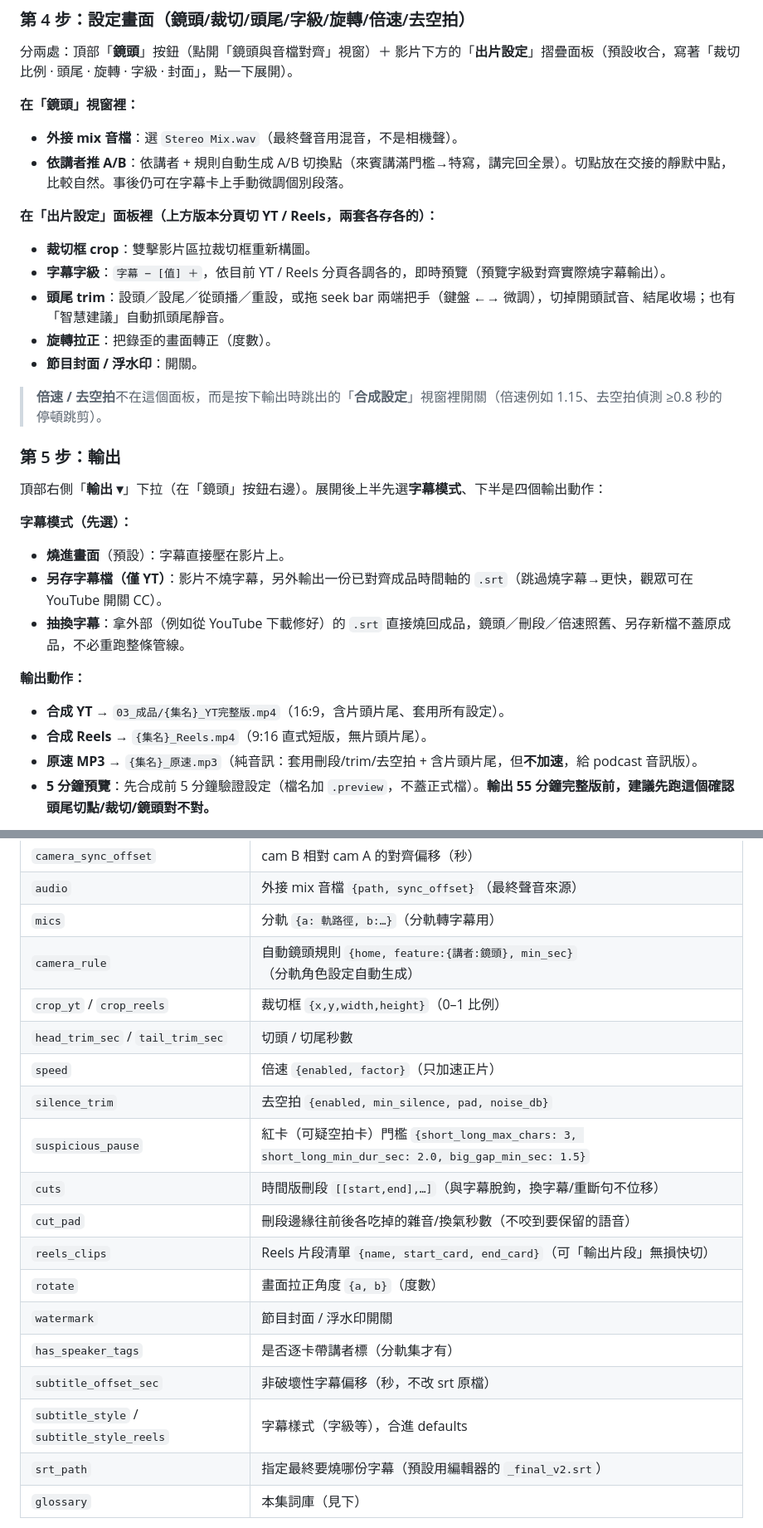
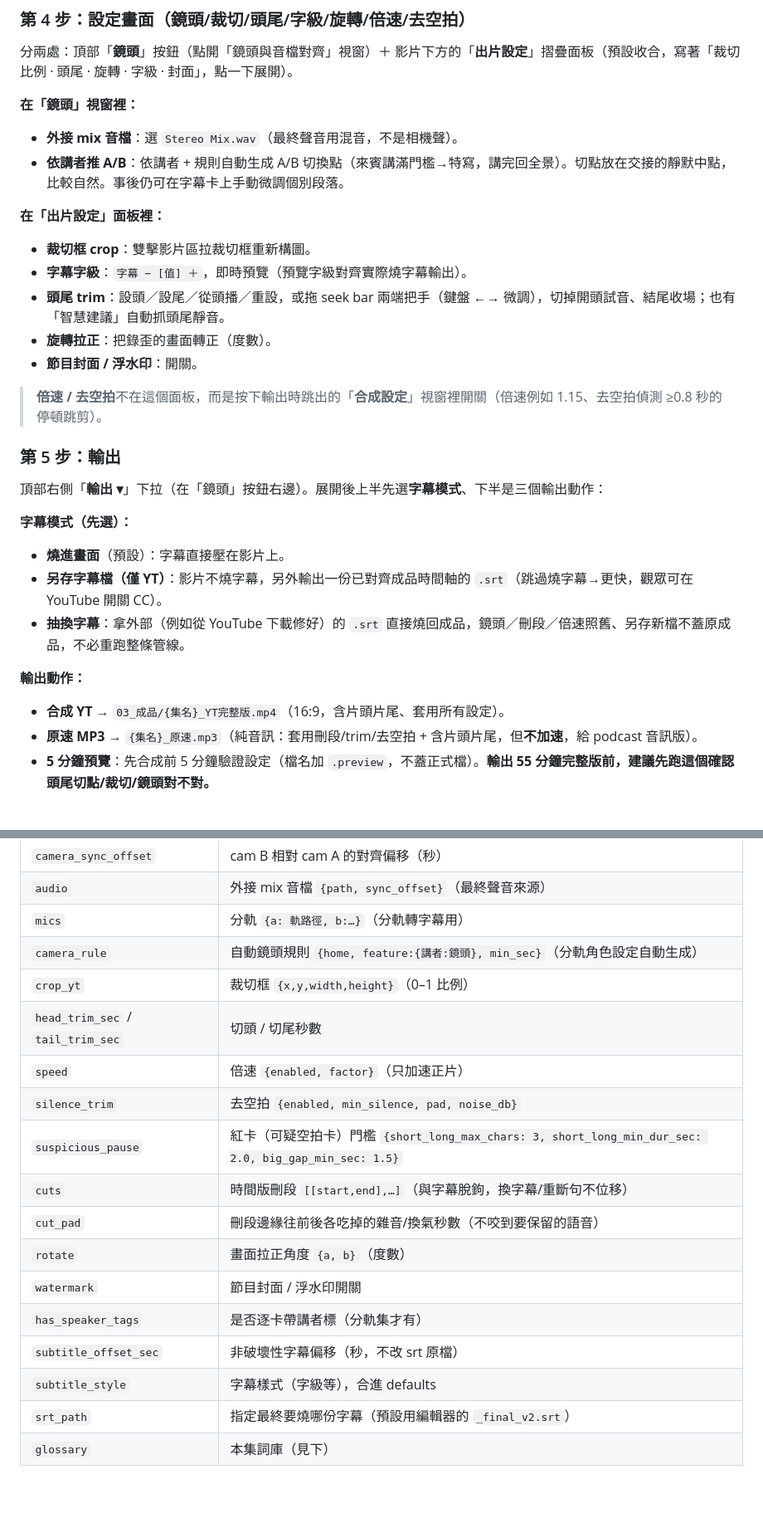
Before and after one commit to Liiiiwei/podcast-toolkit, a Markdown page: README.md, 2 parts joined by grey strips. Shown at 83% size. Drawn GitHub-style; blank space fills up the shorter version.

```diff
--- a/README.md
+++ b/README.md
@@ -233,9 +231,9 @@ cd podcast-toolkit
 - **外接 mix 音檔**：選 `Stereo Mix.wav`（最終聲音用混音，不是相機聲）。
 - **依講者推 A/B**：依講者 + 規則自動生成 A/B 切換點（來賓講滿門檻→特寫，講完回全景）。切點放在交接的靜默中點，比較自然。事後仍可在字幕卡上手動微調個別段落。
 
-**在「出片設定」面板裡（上方版本分頁切 YT / Reels，兩套各存各的）：**
+**在「出片設定」面板裡：**
 - **裁切框 crop**：雙擊影片區拉裁切框重新構圖。
-- **字幕字級**：`字幕 − [值] ＋`，依目前 YT / Reels 分頁各調各的，即時預覽（預覽字級對齊實際燒字幕輸出）。
+- **字幕字級**：`字幕 − [值] ＋`，即時預覽（預覽字級對齊實際燒字幕輸出）。
 - **頭尾 trim**：設頭／設尾／從頭播／重設，或拖 seek bar 兩端把手（鍵盤 ←→ 微調），切掉開頭試音、結尾收場；也有「智慧建議」自動抓頭尾靜音。
 - **旋轉拉正**：把錄歪的畫面轉正（度數）。
 - **節目封面 / 浮水印**：開關。
@@ -244,7 +242,7 @@ cd podcast-toolkit
 
 ### 第 5 步：輸出
 
-頂部右側「**輸出 ▾**」下拉（在「鏡頭」按鈕右邊）。展開後上半先選**字幕模式**、下半是四個輸出動作：
+頂部右側「**輸出 ▾**」下拉（在「鏡頭」按鈕右邊）。展開後上半先選**字幕模式**、下半是三個輸出動作：
 
 **字幕模式（先選）：**
 - **燒進畫面**（預設）：字幕直接壓在影片上。
@@ -253,7 +251,6 @@ cd podcast-toolkit
 
 **輸出動作：**
 - **合成 YT** → `03_成品/{集名}_YT完整版.mp4`（16:9，含片頭片尾、套用所有設定）。
-- **合成 Reels** → `{集名}_Reels.mp4`（9:16 直式短版，無片頭片尾）。
 - **原速 MP3** → `{集名}_原速.mp3`（純音訊：套用刪段/trim/去空拍 + 含片頭片尾，但**不加速**，給 podcast 音訊版）。
 - **5 分鐘預覽**：先合成前 5 分鐘驗證設定（檔名加 `.preview`，不蓋正式檔）。**輸出 55 分鐘完整版前，建議先跑這個確認頭尾切點/裁切/鏡頭對不對。**
 
@@ -293,19 +290,18 @@ Dashboard 右上「**設定**」→「**集數根目錄**」→ 按「**選資
 | `audio` | 外接 mix 音檔 `{path, sync_offset}`（最終聲音來源） |
 | `mics` | 分軌 `{a: 軌路徑, b:…}`（分軌轉字幕用） |
 | `camera_rule` | 自動鏡頭規則 `{home, feature:{講者:鏡頭}, min_sec}`（分軌角色設定自動生成） |
-| `crop_yt` / `crop_reels` | 裁切框 `{x,y,width,height}`（0–1 比例） |
+| `crop_yt` | 裁切框 `{x,y,width,height}`（0–1 比例） |
 | `head_trim_sec` / `tail_trim_sec` | 切頭 / 切尾秒數 |
 | `speed` | 倍速 `{enabled, factor}`（只加速正片） |
 | `silence_trim` | 去空拍 `{enabled, min_silence, pad, noise_db}` |
 | `suspicious_pause` | 紅卡（可疑空拍卡）門檻 `{short_long_max_chars: 3, short_long_min_dur_sec: 2.0, big_gap_min_sec: 1.5}` |
 | `cuts` | 時間版刪段 `[[start,end],…]`（與字幕脫鉤，換字幕/重斷句不位移） |
 | `cut_pad` | 刪段邊緣往前後各吃掉的雜音/換氣秒數（不咬到要保留的語音） |
-| `reels_clips` | Reels 片段清單 `{name, start_card, end_card}`（可「輸出片段」無損快切） |
 | `rotate` | 畫面拉正角度 `{a, b}`（度數） |
 | `watermark` | 節目封面 / 浮水印開關 |
 | `has_speaker_tags` | 是否逐卡帶講者標（分軌集才有） |
 | `subtitle_offset_sec` | 非破壞性字幕偏移（秒，不改 srt 原檔） |
-| `subtitle_style` / `subtitle_style_reels` | 字幕樣式（字級等），合進 defaults |
+| `subtitle_style` | 字幕樣式（字級等），合進 defaults |
 | `srt_path` | 指定最終要燒哪份字幕（預設用編輯器的 `_final_v2.srt`） |
 | `glossary` | 本集詞庫（見下） |
 
```
Also changed, not shown: other parts of README.md (+7 -10 lines).
